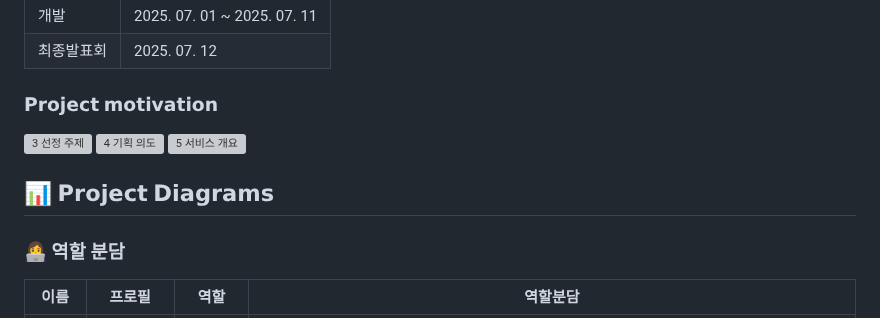
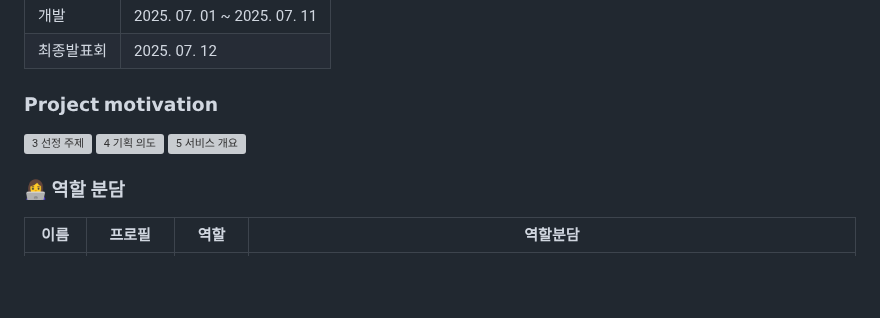
Before and after one commit to 2025-HERETHON/2025-herethon-12, a Markdown page: README.md, the part around the change. Rendered like a GitHub page; blank space fills up the shorter version; grey boxes are pictures that could not be loaded.

```diff
--- a/README.md
+++ b/README.md
@@ -29,7 +29,6 @@
 <img width="960" height="540" alt="4  기획 의도" src="https://github.com/user-attachments/assets/48173e46-b095-4a76-9ec6-2c4b653acab7" />
 <img width="960" height="540" alt="5  서비스 개요" src="https://github.com/user-attachments/assets/70800817-c49f-48ec-a038-77014336088a" />
 
-##  📊 **𝗣𝗿𝗼𝗷𝗲𝗰𝘁 𝗗𝗶𝗮𝗴𝗿𝗮𝗺𝘀**
 ### 👩‍💻 역할 분담
 |       이름         | 프로필                                                              |  역할 |                                    역할분담                         |
 | -------------------------------------- | ------------------------------------------------------------------- | --------------------|------------------------------------------------- |
```
